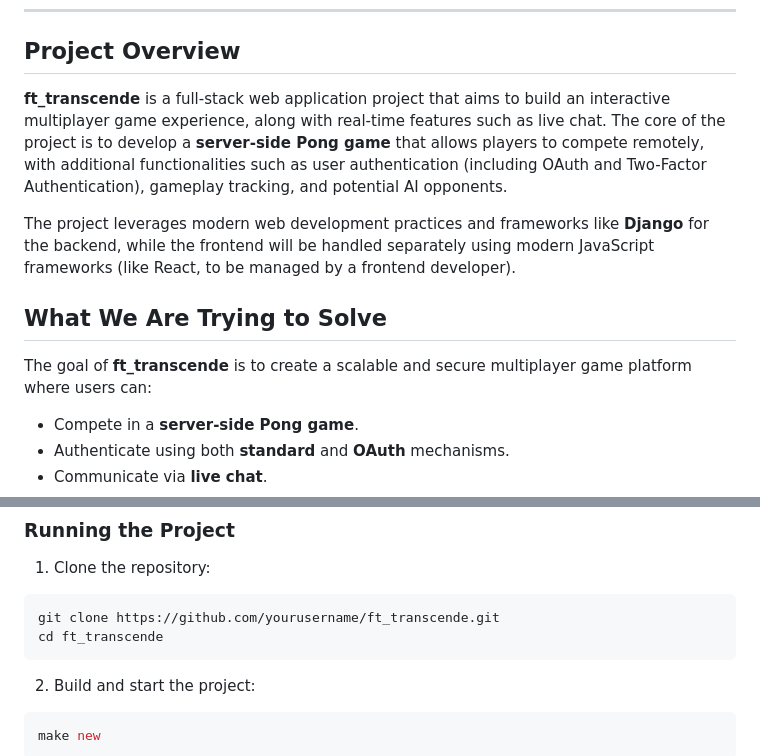
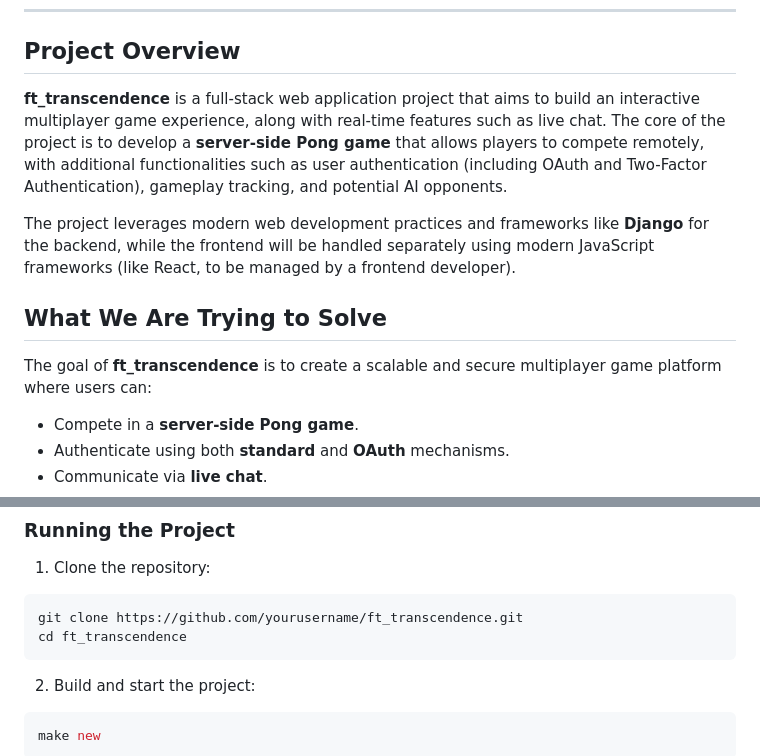
Before and after one commit to ashleyfletcher76/42_transcendence, a Markdown page: README.md, 2 parts joined by grey strips. Drawn GitHub-style.

````diff
--- a/README.md
+++ b/README.md
@@ -15,13 +15,13 @@
 
 ## Project Overview
 
-**ft_transcende** is a full-stack web application project that aims to build an interactive multiplayer game experience, along with real-time features such as live chat. The core of the project is to develop a **server-side Pong game** that allows players to compete remotely, with additional functionalities such as user authentication (including OAuth and Two-Factor Authentication), gameplay tracking, and potential AI opponents.
+**ft_transcendence** is a full-stack web application project that aims to build an interactive multiplayer game experience, along with real-time features such as live chat. The core of the project is to develop a **server-side Pong game** that allows players to compete remotely, with additional functionalities such as user authentication (including OAuth and Two-Factor Authentication), gameplay tracking, and potential AI opponents.
 
 The project leverages modern web development practices and frameworks like **Django** for the backend, while the frontend will be handled separately using modern JavaScript frameworks (like React, to be managed by a frontend developer).
 
 ## What We Are Trying to Solve
 
-The goal of **ft_transcende** is to create a scalable and secure multiplayer game platform where users can:
+The goal of **ft_transcendence** is to create a scalable and secure multiplayer game platform where users can:
 - Compete in a **server-side Pong game**.
 - Authenticate using both **standard** and **OAuth** mechanisms.
 - Communicate via **live chat**.
@@ -89,8 +89,8 @@ We may implement these **optional modules** based on project scope, time, and us
 
 1. Clone the repository:
 ```bash
-git clone https://github.com/yourusername/ft_transcende.git
-cd ft_transcende
+git clone https://github.com/yourusername/ft_transcendence.git
+cd ft_transcendence
 ```
 2. Build and start the project:
 ```bash
````
